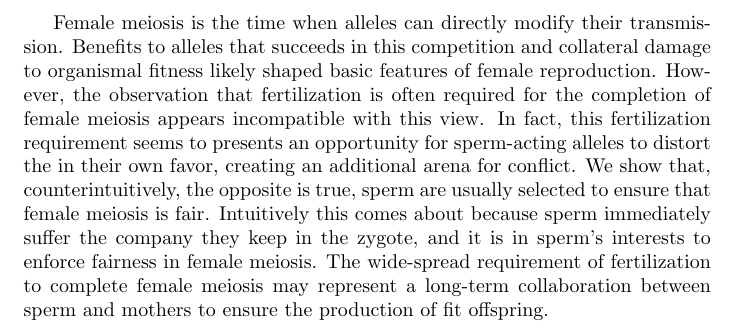
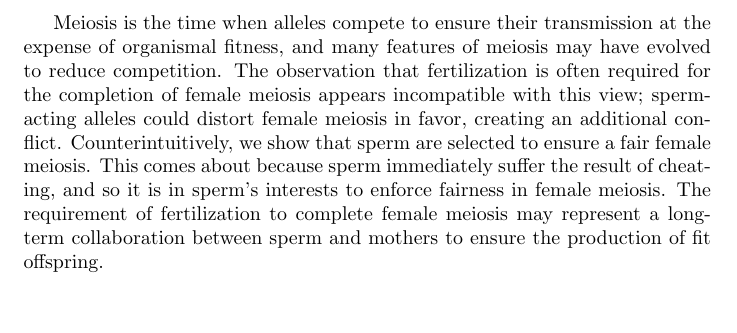
Before and after one commit to cooplab/sperm_dependant_drive, a LaTeX document (writeup_and_notes/signif_statement.tex): part of the page, cut at the place of the change, the shorter picture padded with empty space. Compiled offline with pdfLaTeX.

Commit message:
edited signif down to 119

```diff
--- a/writeup_and_notes/signif_statement.tex
+++ b/writeup_and_notes/signif_statement.tex
@@ -3,5 +3,5 @@
 \usepackage{graphicx}
 
 \begin{document}
-Female meiosis is the time when alleles can directly modify their transmission. Benefits to alleles that succeeds in this competition and collateral damage to organismal fitness likely shaped basic features of female reproduction. However, the observation that fertilization is often required for the completion of female meiosis appears incompatible with this view. In fact, this fertilization requirement seems to presents an opportunity for sperm-acting alleles to distort the in their own favor, creating an additional arena for conflict. We show that, counterintuitively, the opposite is true, sperm are usually selected to ensure that female meiosis is fair. Intuitively this comes about because sperm immediately suffer the company they keep in the zygote, and it is in sperm's interests to enforce fairness in female meiosis. The wide-spread requirement of fertilization to complete female meiosis may represent a long-term collaboration between sperm and mothers to ensure the production of fit offspring.
+Meiosis is the time when alleles compete to ensure their transmission at the expense of organismal fitness, and many features of meiosis may have evolved to reduce competition. The observation that fertilization is often required for the completion of female meiosis appears incompatible with this view; sperm-acting alleles could distort female meiosis in favor, creating an additional conflict. Counterintuitively, we show that sperm are selected to ensure a fair female meiosis. This comes about because sperm immediately suffer the result of cheating, and so it is in sperm's interests to enforce fairness in female meiosis.  The requirement of fertilization to complete female meiosis may represent a long-term collaboration between sperm and mothers to ensure the production of fit offspring.
 \end{document}
```
